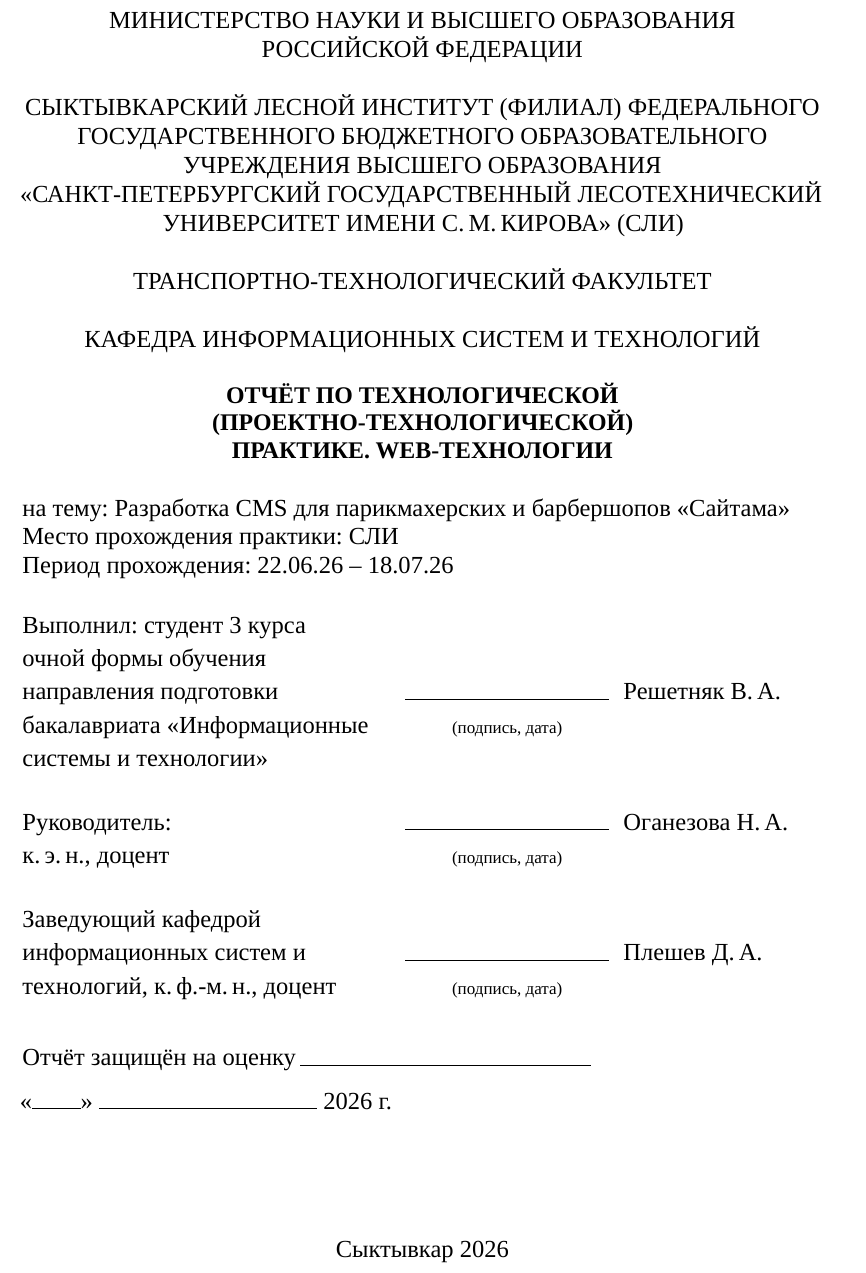
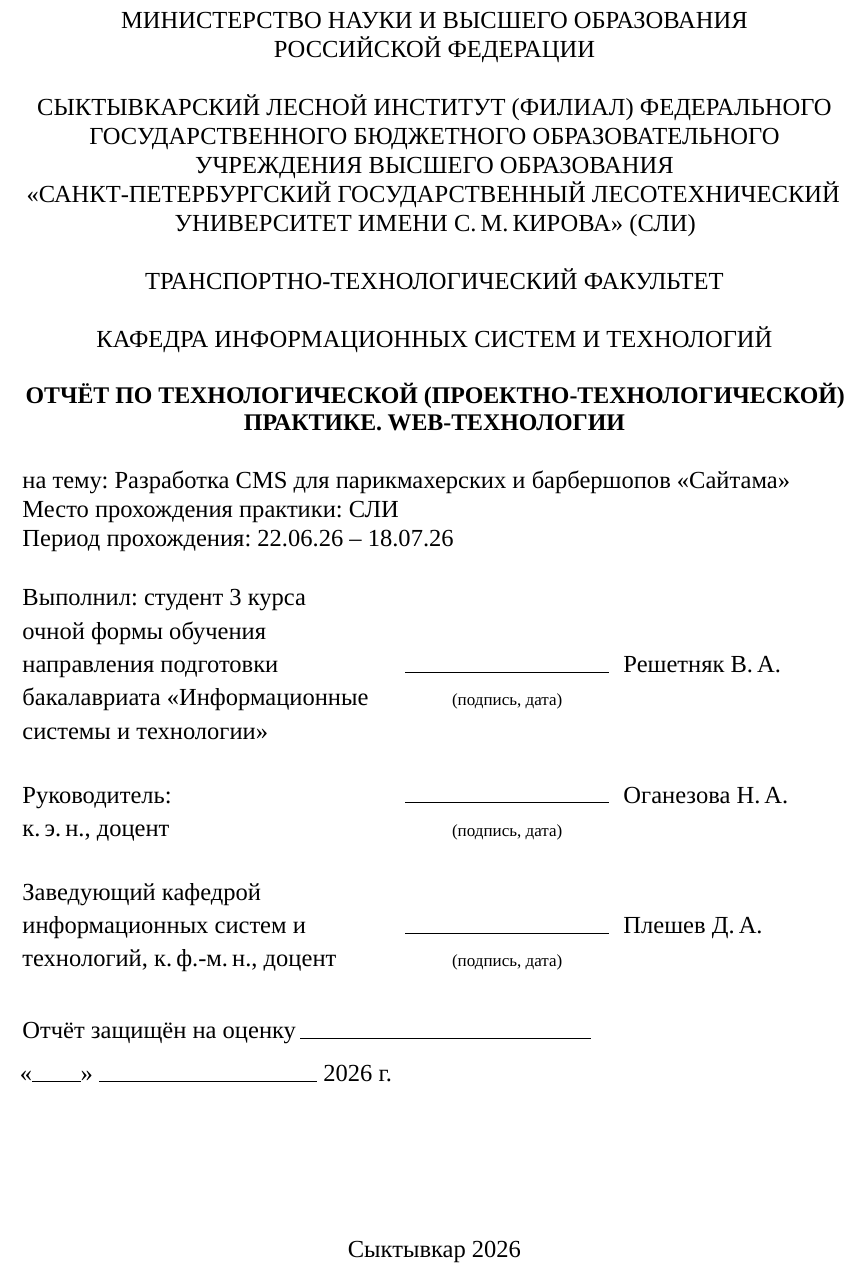
Before and after one commit to Stonuv/fastapi_hair_salon, a LaTeX document (zapiska/main.tex, which reads zapiska/titlepage.tex): part of page 1 of 39, cut so that both start at the same text. Compiled offline with LuaLaTeX.

Commit message:
docs: правое поле 15 мм не распространяется на титульные листы
Титульные листы набраны по бланку: ширина граф задана в сантиметрах и
рассчитана на полосу 170 мм. \newgeometry перед \begin{titlepage} и
\restoregeometry после него оставляют им прежнее правое поле 10 мм, не
трогая основной текст.

Правка 647d74c, менявшая последнюю графу подписей в титульном листе
записки на \dimexpr, откачена -- вернулись жёсткие p{4.4cm}, то есть
исходное оформление бланка. Изменение ТЗ (типы граф P и D в таблице
«Состав и содержание работ») сохранено: это основной текст.

Проверено пробой \the\textwidth: 483.69687pt = 170 мм на титульном листе
и 469.47049pt = 165 мм в основном тексте, одинаково во всех четырёх
документах. Сборка без ошибок и без Overfull, число страниц не изменилось
(39 / 62 / 26 / 54), лишней пустой страницы после титульного листа нет.

Co-Authored-By: Claude Opus 5 <noreply@anthropic.com>
Claude-Session: https://claude.ai/code/session_01Q4Nfr9dhDEAjQ7NaPirXKi

```diff
--- a/zapiska/titlepage.tex
+++ b/zapiska/titlepage.tex
@@ -13,6 +13,13 @@
 \newcommand{\signline}{\rule{4.2cm}{0.5pt}}
 \newcommand{\signcap}{\makebox[4.2cm][c]{\footnotesize (подпись, дата)}}
 
+% ---------- Поля титульного листа ----------
+% Титульный лист набран по бланку и правому полю 15 мм, принятому для
+% основного текста, не подчиняется: графы подписей заданы в сантиметрах по
+% бланку и рассчитаны на полосу 170 мм. Поэтому на время титульного листа
+% правое поле остаётся прежним (10 мм), а сразу после него геометрия
+% возвращается к основной.
+\newgeometry{left=30mm,right=10mm,top=20mm,bottom=20mm}
 \begin{titlepage}
 \begin{spacing}{1.0}
     \centering
@@ -52,11 +59,7 @@
     Период прохождения: 22.06.26 -- 18.07.26
 
     \vspace{\baselineskip}
-    % Последняя графа добирает остаток полосы (\dimexpr), а не задана жёстко:
-    % при 7,6+0,3+4,2+0,3+4,4 = 16,8 см таблица вылезала за правое поле после
-    % того, как оно стало 15 мм (полоса 16,5 см). В остальных трёх документах
-    % та же задача решена через tabular*{\textwidth}.
-    \begin{tabular}{@{}p{7.6cm}@{\hspace{0.3cm}}p{4.2cm}@{\hspace{0.3cm}}p{\dimexpr\textwidth-7.6cm-4.2cm-0.6cm\relax}@{}}
+    \begin{tabular}{@{}p{7.6cm}@{\hspace{0.3cm}}p{4.2cm}@{\hspace{0.3cm}}p{4.4cm}@{}}
         Выполнил: студент 3 курса     &            &                   \\
         очной формы обучения          &            &                   \\
         направления подготовки        & \signline  & Решетняк В.\,А.   \\
@@ -65,13 +68,13 @@
     \end{tabular}
 
     \vspace{\baselineskip}
-    \begin{tabular}{@{}p{7.6cm}@{\hspace{0.3cm}}p{4.2cm}@{\hspace{0.3cm}}p{\dimexpr\textwidth-7.6cm-4.2cm-0.6cm\relax}@{}}
+    \begin{tabular}{@{}p{7.6cm}@{\hspace{0.3cm}}p{4.2cm}@{\hspace{0.3cm}}p{4.4cm}@{}}
         Руководитель:                 & \signline  & Оганезова Н.\,А.  \\
         к.\,э.\,н., доцент            & \signcap   &                   \\
     \end{tabular}
 
     \vspace{\baselineskip}
-    \begin{tabular}{@{}p{7.6cm}@{\hspace{0.3cm}}p{4.2cm}@{\hspace{0.3cm}}p{\dimexpr\textwidth-7.6cm-4.2cm-0.6cm\relax}@{}}
+    \begin{tabular}{@{}p{7.6cm}@{\hspace{0.3cm}}p{4.2cm}@{\hspace{0.3cm}}p{4.4cm}@{}}
         Заведующий кафедрой           &            &                   \\
         информационных систем и       & \signline  & Плешев Д.\,А.     \\
         технологий, к.\,ф.-м.\,н., доцент & \signcap &                 \\
@@ -88,3 +91,4 @@
     Сыктывкар 2026
 \end{spacing}
 \end{titlepage}
+\restoregeometry
```
Also changed, not shown: admin_manual/titlepage.tex (+8 -0 lines), tech_zadanie/titlepage.tex (+8 -0 lines), user_manual/titlepage.tex (+8 -0 lines), admin_manual/main.pdf, tech_zadanie/main.pdf, 2 other files.
